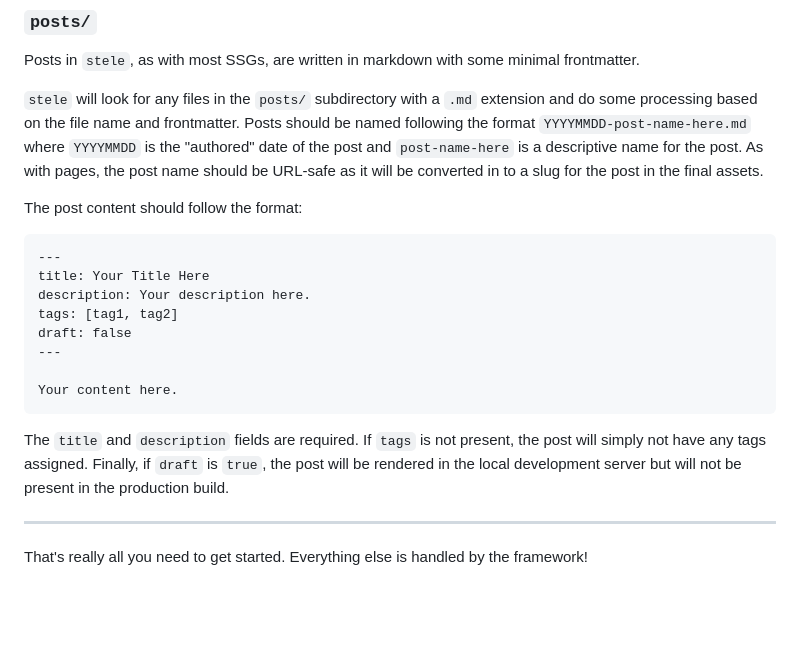
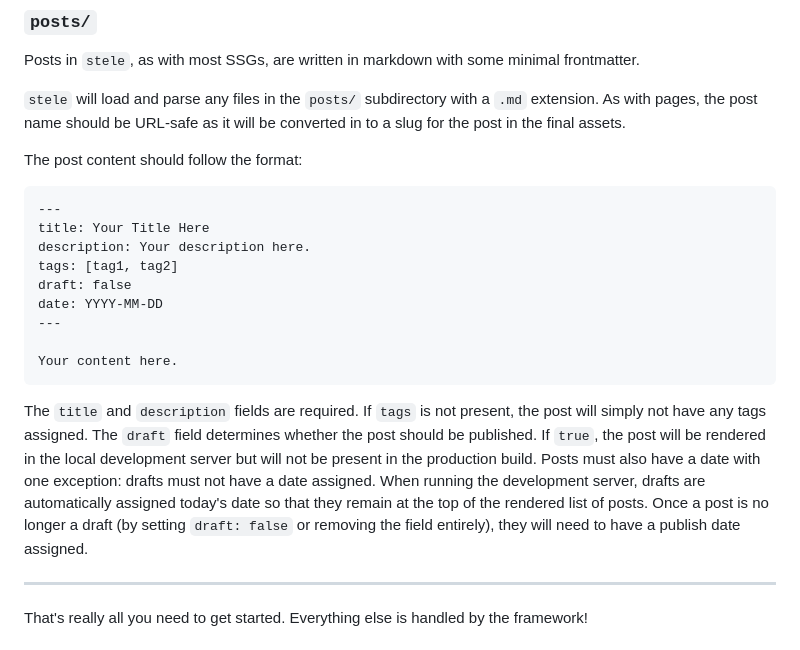
Before and after one commit to haleyrc/stele, a Markdown page: README.md, the part around the change. Drawn GitHub-style; blank space fills up the shorter version.

````diff
--- a/README.md
+++ b/README.md
@@ -100,7 +100,7 @@ At the root of your project you will need a YAML file containing the configurati
 
 Posts in `stele`, as with most SSGs, are written in markdown with some minimal frontmatter.
 
-`stele` will look for any files in the `posts/` subdirectory with a `.md` extension and do some processing based on the file name and frontmatter. Posts should be named following the format `YYYYMMDD-post-name-here.md` where `YYYYMMDD` is the "authored" date of the post and `post-name-here` is a descriptive name for the post. As with pages, the post name should be URL-safe as it will be converted in to a slug for the post in the final assets.
+`stele` will load and parse any files in the `posts/` subdirectory with a `.md` extension. As with pages, the post name should be URL-safe as it will be converted in to a slug for the post in the final assets.
 
 The post content should follow the format:
 
@@ -110,12 +110,13 @@ title: Your Title Here
 description: Your description here.
 tags: [tag1, tag2]
 draft: false
+date: YYYY-MM-DD
 ---
 
 Your content here.
 ```
 
-The `title` and `description` fields are required. If `tags` is not present, the post will simply not have any tags assigned. Finally, if `draft` is `true`, the post will be rendered in the local development server but will not be present in the production build.
+The `title` and `description` fields are required. If `tags` is not present, the post will simply not have any tags assigned. The `draft` field determines whether the post should be published. If `true`, the post will be rendered in the local development server but will not be present in the production build. Posts must also have a date with one exception: drafts must not have a date assigned. When running the development server, drafts are automatically assigned today's date so that they remain at the top of the rendered list of posts. Once a post is no longer a draft (by setting `draft: false` or removing the field entirely), they will need to have a publish date assigned.
 
 ---
 
````
